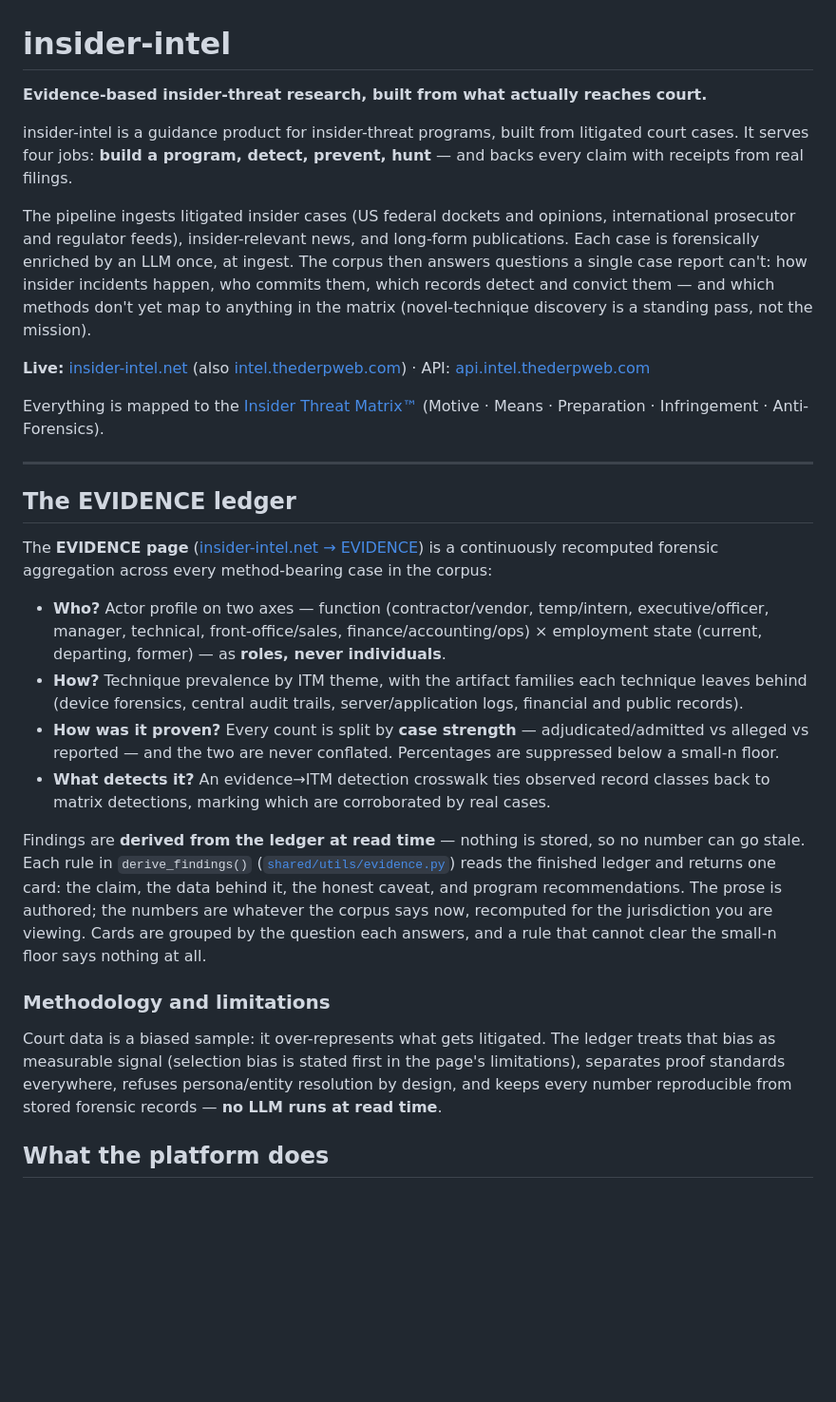
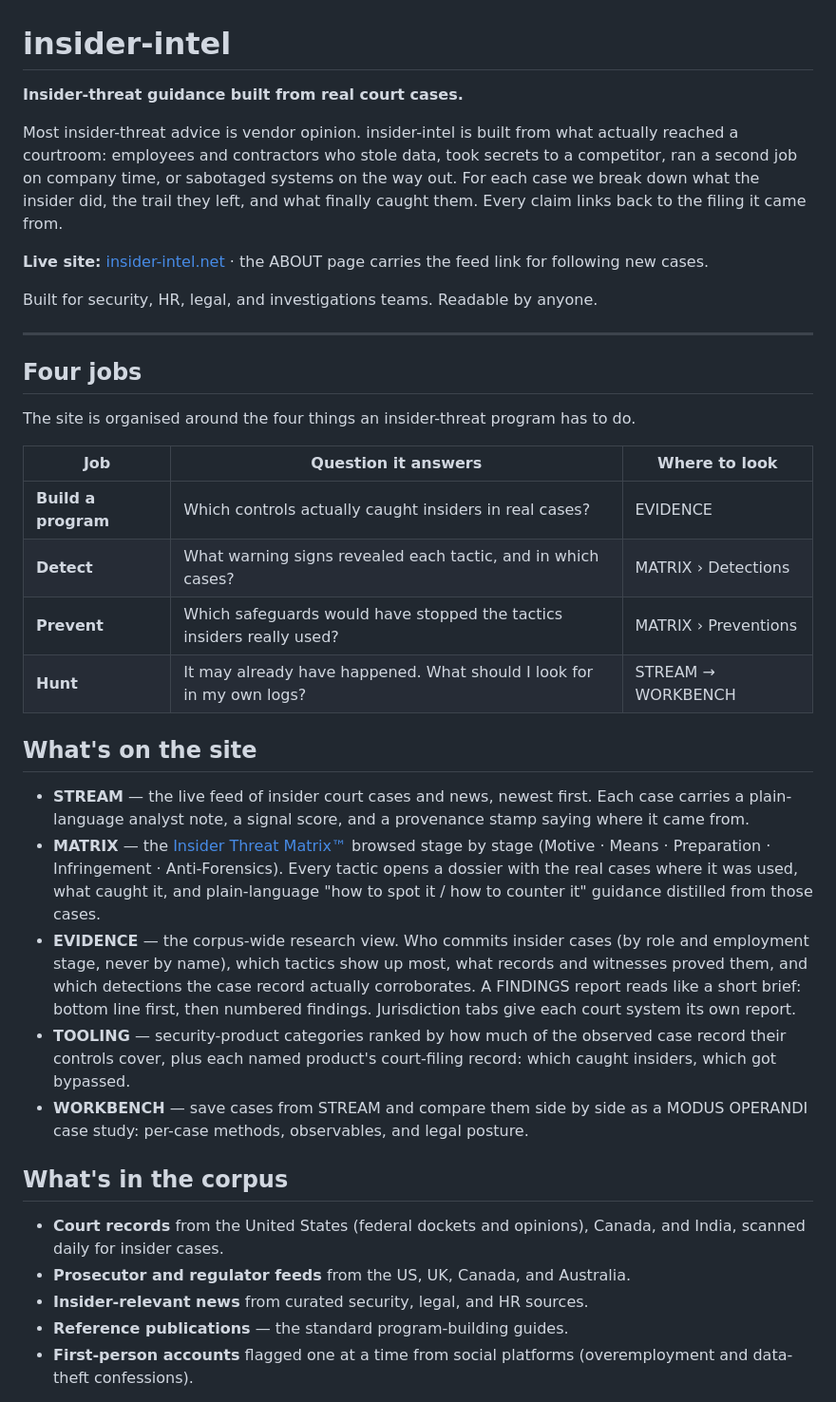
Before and after one commit to Scubber/insider-intel, a Markdown page: README.md, the part around one of its changes. Shown at 95% size. Rendered like a GitHub page; blank space fills up the shorter version.

```diff
--- a/README.md
+++ b/README.md
@@ -1,67 +1,62 @@
 # insider-intel
 
-**Evidence-based insider-threat research, built from what actually reaches
-court.**
+**Insider-threat guidance built from real court cases.**
 
-insider-intel is a guidance product for insider-threat programs, built from
-litigated court cases. It serves four jobs: **build a program, detect,
-prevent, hunt** — and backs every claim with receipts from real filings.
+Most insider-threat advice is vendor opinion. insider-intel is built from
+what actually reached a courtroom: employees and contractors who stole data,
+took secrets to a competitor, ran a second job on company time, or sabotaged
+systems on the way out. For each case we break down what the insider did,
+the trail they left, and what finally caught them. Every claim links back to
+the filing it came from.
 
-The pipeline ingests litigated insider cases (US federal dockets and
-opinions, international prosecutor and regulator feeds), insider-relevant
-news, and long-form publications. Each case is forensically enriched by an
-LLM once, at ingest. The corpus then answers questions a single case report
-can't: how insider incidents happen, who commits them, which records detect
-and convict them — and which methods don't yet map to anything in the
-matrix (novel-technique discovery is a standing pass, not the mission).
+**Live site:** [insider-intel.net](https://insider-intel.net) · the ABOUT
+page carries the feed link for following new cases.
 
-**Live:** [insider-intel.net](https://insider-intel.net) (also
-[intel.thederpweb.com](https://intel.thederpweb.com)) · API:
-[api.intel.thederpweb.com](https://api.intel.thederpweb.com)
-
-Everything is mapped to the
-[Insider Threat Matrix™](https://insiderthreatmatrix.org/) (Motive · Means ·
-Preparation · Infringement · Anti-Forensics).
+Built for security, HR, legal, and investigations teams. Readable by anyone.
 
 ---
 
-## The EVIDENCE ledger
+## Four jobs
 
-The **EVIDENCE page**
-([insider-intel.net → EVIDENCE](https://insider-intel.net/#/evidence)) is
-a continuously recomputed forensic aggregation across every method-bearing
-case in the corpus:
+The site is organised around the four things an insider-threat program has
+to do.
 
-- **Who?** Actor profile on two axes — function (contractor/vendor, temp/intern,
-  executive/officer, manager, technical, front-office/sales,
-  finance/accounting/ops) × employment state (current, departing, former) —
-  as **roles, never individuals**.
-- **How?** Technique prevalence by ITM theme, with the artifact families each
-  technique leaves behind (device forensics, central audit trails,
-  server/application logs, financial and public records).
-- **How was it proven?** Every count is split by **case strength** —
-  adjudicated/admitted vs alleged vs reported — and the two are never
-  conflated. Percentages are suppressed below a small-n floor.
-- **What detects it?** An evidence→ITM detection crosswalk ties observed
-  record classes back to matrix detections, marking which are corroborated by
-  real cases.
+| Job | Question it answers | Where to look |
+|---|---|---|
+| **Build a program** | Which controls actually caught insiders in real cases? | EVIDENCE |
+| **Detect** | What warning signs revealed each tactic, and in which cases? | MATRIX › Detections |
+| **Prevent** | Which safeguards would have stopped the tactics insiders really used? | MATRIX › Preventions |
+| **Hunt** | It may already have happened. What should I look for in my own logs? | STREAM → WORKBENCH |
 
-Findings are **derived from the ledger at read time** — nothing is stored, so
-no number can go stale. Each rule in `derive_findings()`
-([`shared/utils/evidence.py`](shared/utils/evidence.py)) reads the finished
-ledger and returns one card: the claim, the data behind it, the honest caveat,
-and program recommendations. The prose is authored; the numbers are whatever
-the corpus says now, recomputed for the jurisdiction you are viewing. Cards are
-grouped by the question each answers, and a rule that cannot clear the small-n
-floor says nothing at all.
+## What's on the site
 
-### Methodology and limitations
+- **STREAM** — the live feed of insider court cases and news, newest first.
+  Each case carries a plain-language analyst note, a signal score, and a
+  provenance stamp saying where it came from.
+- **MATRIX** — the [Insider Threat Matrix™](https://insiderthreatmatrix.org/)
+  browsed stage by stage (Motive · Means · Preparation · Infringement ·
+  Anti-Forensics). Every tactic opens a dossier with the real cases where it
+  was used, what caught it, and plain-language "how to spot it / how to
+  counter it" guidance distilled from those cases.
+- **EVIDENCE** — the corpus-wide research view. Who commits insider cases
+  (by role and employment stage, never by name), which tactics show up most,
+  what records and witnesses proved them, and which detections the case
+  record actually corroborates. A FINDINGS report reads like a short brief:
+  bottom line first, then numbered findings. Jurisdiction tabs give each
+  court system its own report.
+- **TOOLING** — security-product categories ranked by how much of the
+  observed case record their controls cover, plus each named product's
+  court-filing record: which caught insiders, which got bypassed.
+- **WORKBENCH** — save cases from STREAM and compare them side by side as a
+  MODUS OPERANDI case study: per-case methods, observables, and legal posture.
 
-Court data is a biased sample: it over-represents what gets litigated. The
-ledger treats that bias as measurable signal (selection bias is stated first
-in the page's limitations), separates proof standards everywhere, refuses
-persona/entity resolution by design, and keeps every number reproducible from
-stored forensic records — **no LLM runs at read time**.
+## What's in the corpus
 
-## What the platform does
+- **Court records** from the United States (federal dockets and opinions),
+  Canada, and India, scanned daily for insider cases.
+- **Prosecutor and regulator feeds** from the US, UK, Canada, and Australia.
+- **Insider-relevant news** from curated security, legal, and HR sources.
+- **Reference publications** — the standard program-building guides.
+- **First-person accounts** flagged one at a time from social platforms
+  (overemployment and data-theft confessions).
 
```
Also changed, not shown: other parts of README.md (+37 -94 lines).
